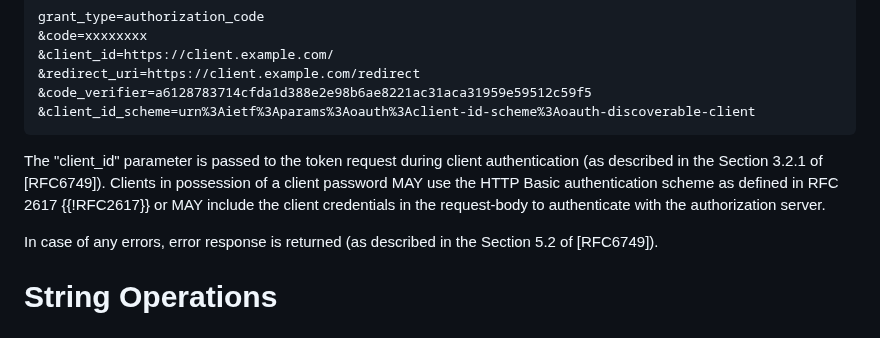
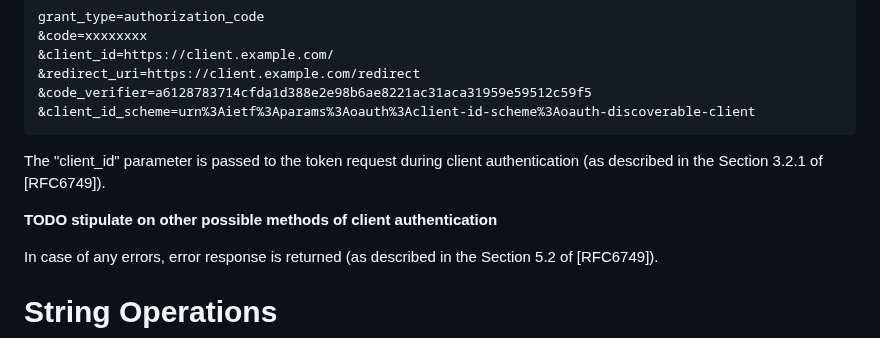
Before and after one commit to mattrglobal/draft-looker-oauth-client-id-scheme, a Markdown page: draft-looker-oauth-client-id-scheme.md, the part around the change. Drawn GitHub-style.

Commit message:
address issue #20

```diff
--- a/draft-looker-oauth-client-id-scheme.md
+++ b/draft-looker-oauth-client-id-scheme.md
@@ -190,7 +190,9 @@ grant_type=authorization_code
 &client_id_scheme=urn%3Aietf%3Aparams%3Aoauth%3Aclient-id-scheme%3Aoauth-discoverable-client
 ~~~
 
-The "client_id" parameter is passed to the token request during client authentication (<eref target="https://www.rfc-editor.org/rfc/rfc6749#section-3.2.1">as described in the Section 3.2.1 of [RFC6749]</eref>). Clients in possession of a client password MAY use the HTTP Basic authentication scheme as defined in RFC 2617 {{!RFC2617}} or MAY include the client credentials in the request-body to authenticate with the authorization server.
+The "client_id" parameter is passed to the token request during client authentication (<eref target="https://www.rfc-editor.org/rfc/rfc6749#section-3.2.1">as described in the Section 3.2.1 of [RFC6749]</eref>).
+
+**TODO stipulate on other possible methods of client authentication**
 
 In case of any errors, error response is returned (<eref target="https://www.rfc-editor.org/rfc/rfc6749#section-5.2">as described in the Section 5.2 of [RFC6749]</eref>).
 
```
